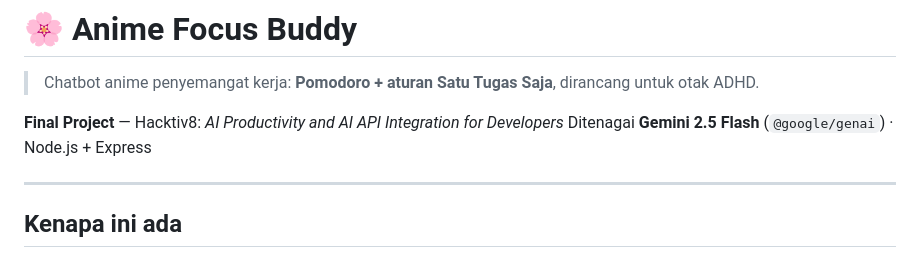
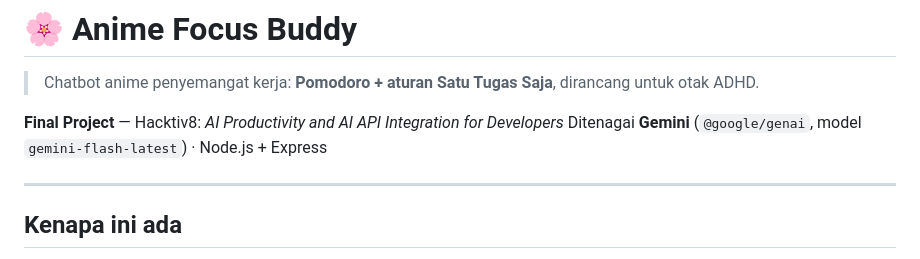
Before and after one commit to bapakbapakngulik-lab/anime-focus-buddy, a Markdown page: README.md, the part around the change. Drawn GitHub-style.

Commit message:
docs: perbaiki nama model di README (gemini-flash-latest, bukan 2.5-flash)

```diff
--- a/README.md
+++ b/README.md
@@ -3,7 +3,7 @@
 > Chatbot anime penyemangat kerja: **Pomodoro + aturan Satu Tugas Saja**, dirancang untuk otak ADHD.
 
 **Final Project** — Hacktiv8: *AI Productivity and AI API Integration for Developers*
-Ditenagai **Gemini 2.5 Flash** (`@google/genai`) · Node.js + Express
+Ditenagai **Gemini** (`@google/genai`, model `gemini-flash-latest`) · Node.js + Express
 
 ---
 
```
